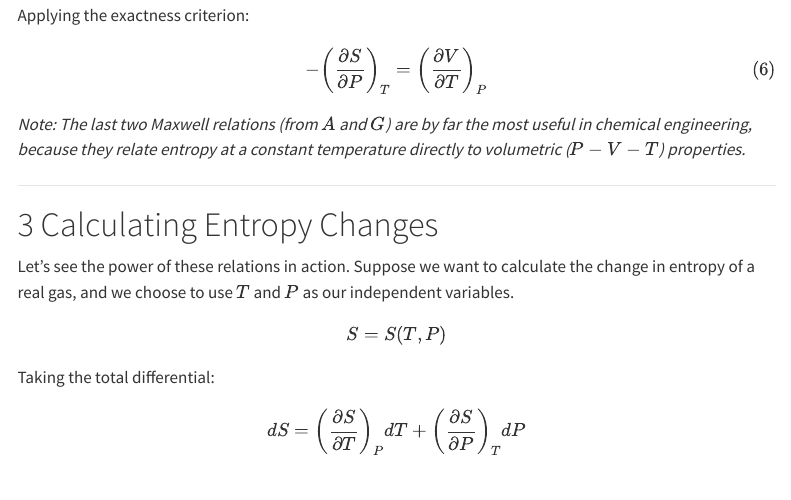
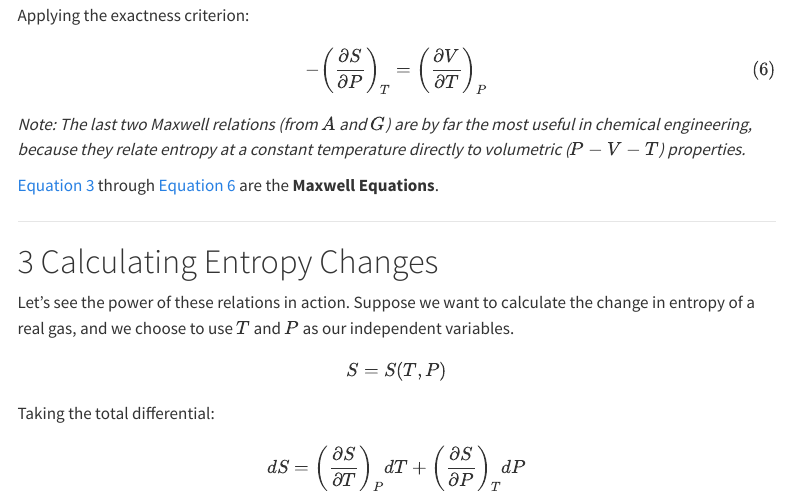
Before and after one commit to ejmaginn/CBE20260-notes, a Quarto document (class24/lecture24.qmd): the page in a window 1100 px wide, from 2560 px down. Rendered offline with R 4.5, knitr and Pandoc in place of Quarto, with nearby package versions; menus at the side of the page are left out.

Commit message:
Updated lecture24

```diff
--- a/class24/lecture24.qmd
+++ b/class24/lecture24.qmd
@@ -69,6 +69,8 @@ Applying the exactness criterion:
 $$-\left( \frac{\partial S}{\partial P} \right)_T = \left( \frac{\partial V}{\partial T} \right)_P$$ {#eq-maxwell-G}
 
 *Note: The last two Maxwell relations (from $A$ and $G$) are by far the most useful in chemical engineering, because they relate entropy at a constant temperature directly to volumetric ($P-V-T$) properties.*
+
+@eq-maxwell-U through @eq-maxwell-G are the **Maxwell Equations**.
 
 ---
 
```
